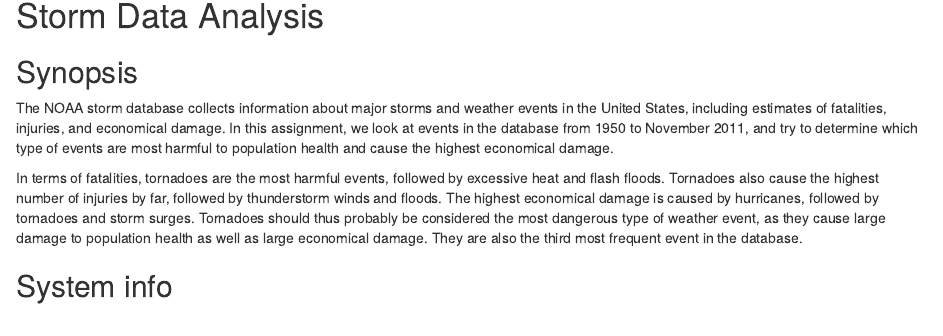
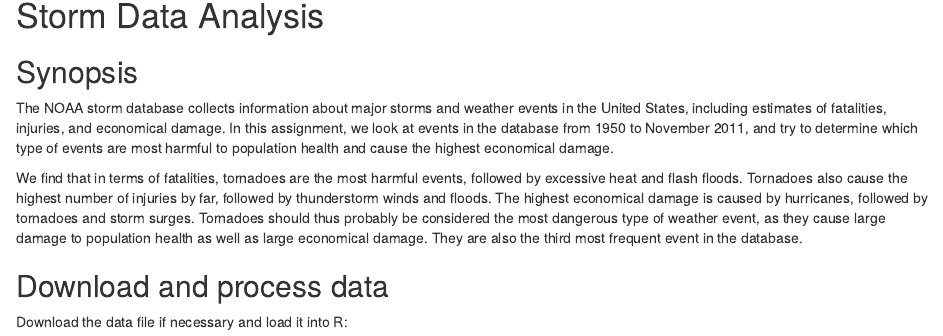
Before and after one commit to patmau/RepData_PeerAssessment2, an R Markdown document (stormData.Rmd): the page in a window 1100 px wide, from 140 px down. Rendered offline with R 4.5, knitr and Pandoc, with nearby package versions; some code elsewhere in the file could not run offline.

Commit message:
clean up

````diff
--- a/stormData.Rmd
+++ b/stormData.Rmd
@@ -12,7 +12,7 @@ output: html_document
 The NOAA storm database collects information about major storms and weather events in the United States, including estimates of fatalities, injuries, and economical damage.
 In this assignment, we look at events in the database from 1950 to November 2011, and try to determine which type of events are most harmful to population health and cause the highest economical damage.
 
-In terms of fatalities, tornadoes are the most harmful events, followed by excessive heat and flash floods.
+We find that in terms of fatalities, tornadoes are the most harmful events, followed by excessive heat and flash floods.
 Tornadoes also cause the highest number of injuries by far, followed by thunderstorm winds and floods.
 The highest economical damage is caused by hurricanes, followed by tornadoes and storm surges.
 Tornadoes should thus probably be considered the most dangerous type of weather event, as they cause large damage to population health as well as large economical damage.
@@ -26,12 +26,6 @@ library(dplyr)
 library(ggplot2)
 library(gridExtra)
 library(formattable)
-```
-
-## System info
-
-```{r systemInfo}
-sessionInfo()
 ```
 
 ## Download and process data
````
Also changed, not shown: stormData.Rmd (6 more changed lines).
